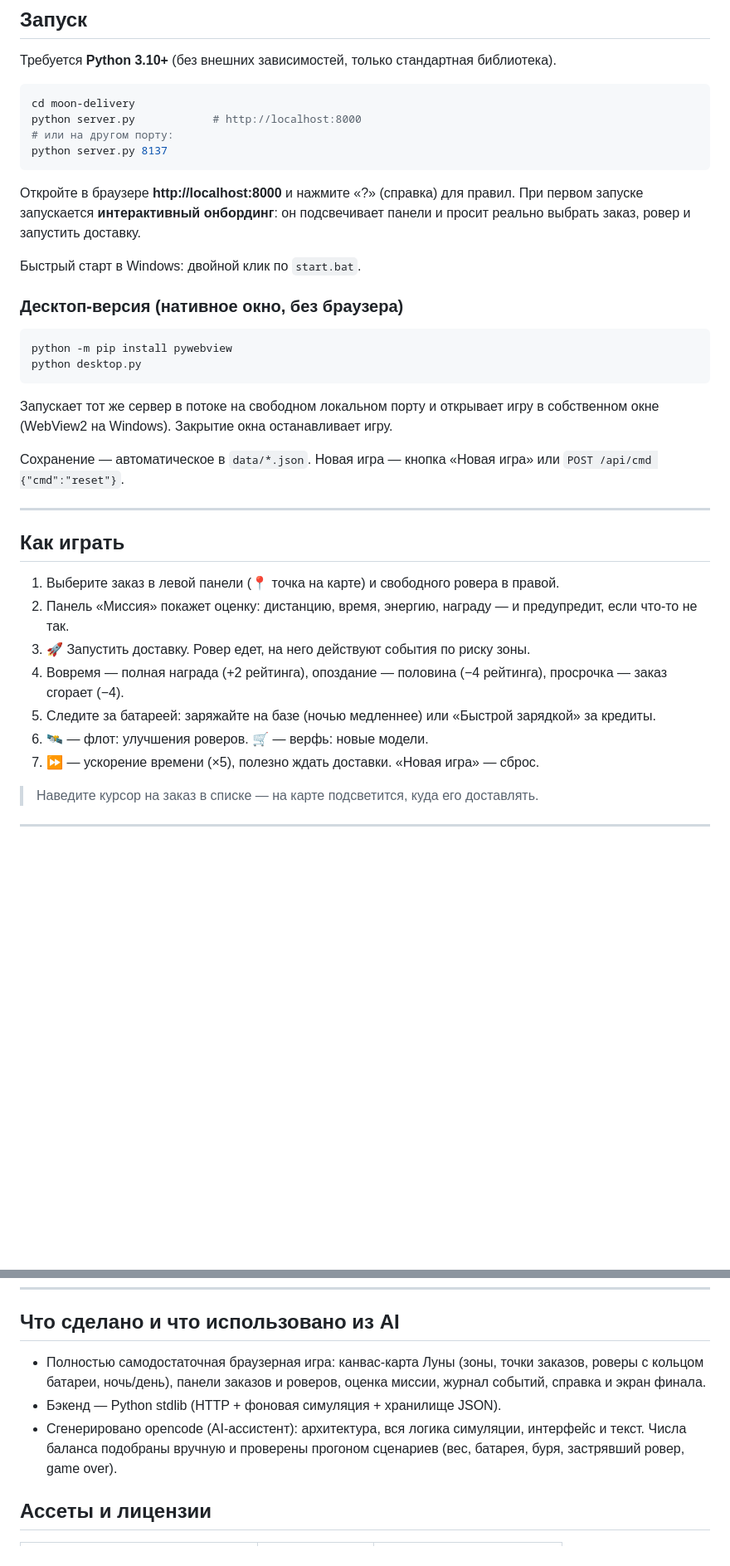
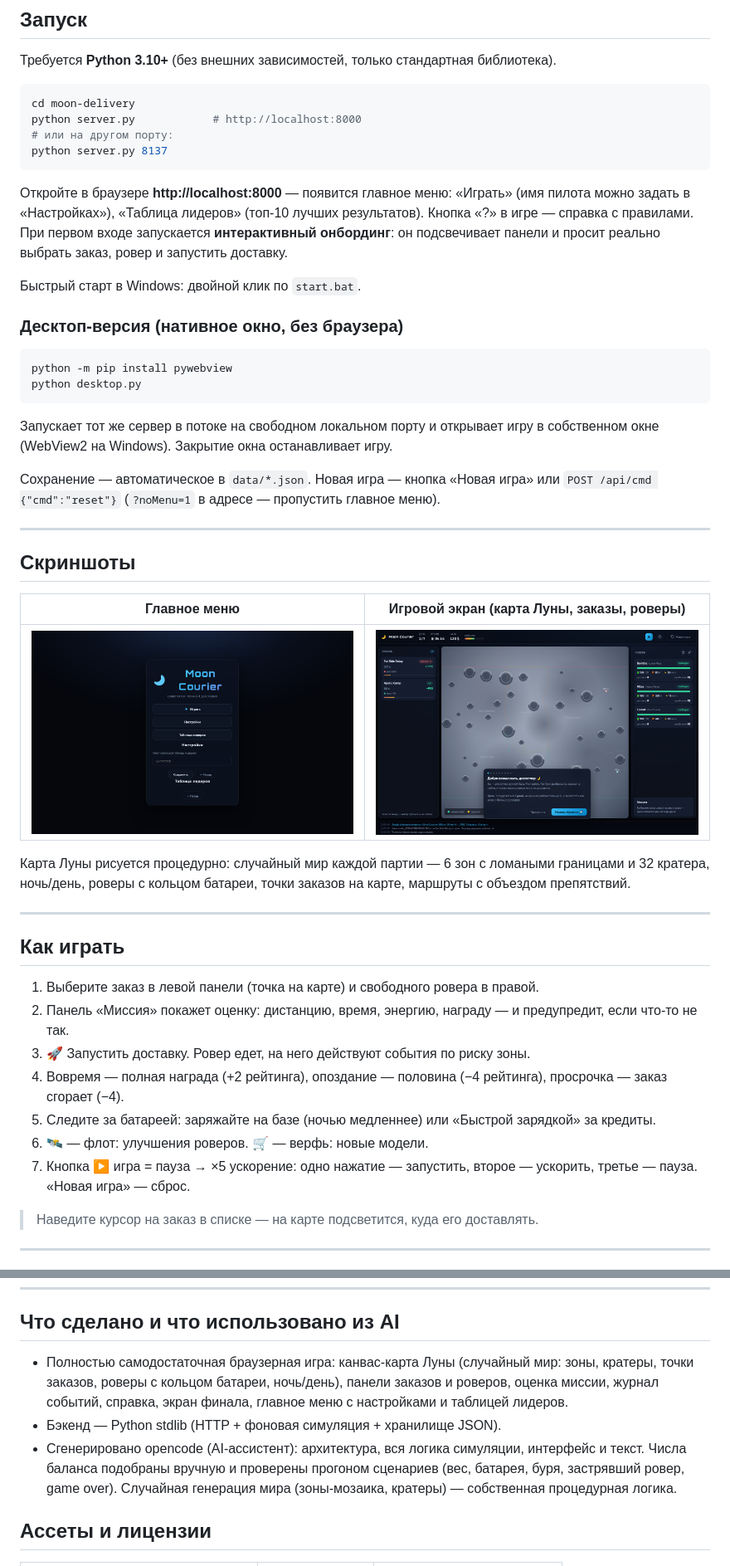
Before and after one commit to Pluhenciya/MoonCourierSimulator, a Markdown page: README.md, 2 parts joined by grey strips. Shown: that part at 83% size. Drawn GitHub-style; pictures changed too: screenshots/game.png (added), screenshots/menu.png (added); blank space fills up the shorter version.

Commit message:
README: скриншоты, главное меню/лидеры, случайный мир, кнопка play-ff-pause; noMenu=1 для тестов

````diff
--- a/README.md
+++ b/README.md
@@ -17,7 +17,7 @@ python server.py            # http://localhost:8000
 python server.py 8137
 ```
 
-Откройте в браузере **http://localhost:8000** и нажмите «?» (справка) для правил. При первом запуске запускается **интерактивный онбординг**: он подсвечивает панели и просит реально выбрать заказ, ровер и запустить доставку.
+Откройте в браузере **http://localhost:8000** — появится главное меню: «Играть» (имя пилота можно задать в «Настройках»), «Таблица лидеров» (топ-10 лучших результатов). Кнопка «?» в игре — справка с правилами. При первом входе запускается **интерактивный онбординг**: он подсвечивает панели и просит реально выбрать заказ, ровер и запустить доставку.
 
 Быстрый старт в Windows: двойной клик по `start.bat`.
 
@@ -30,19 +30,29 @@ python desktop.py
 
 Запускает тот же сервер в потоке на свободном локальном порту и открывает игру в собственном окне (WebView2 на Windows). Закрытие окна останавливает игру.
 
-Сохранение — автоматическое в `data/*.json`. Новая игра — кнопка «Новая игра» или `POST /api/cmd {"cmd":"reset"}`.
+Сохранение — автоматическое в `data/*.json`. Новая игра — кнопка «Новая игра» или `POST /api/cmd {"cmd":"reset"}` (`?noMenu=1` в адресе — пропустить главное меню).
+
+---
+
+## Скриншоты
+
+| Главное меню | Игровой экран (карта Луны, заказы, роверы) |
+|---|---|
+| ![Главное меню](screenshots/menu.png) | ![Игровой экран](screenshots/game.png) |
+
+Карта Луны рисуется процедурно: случайный мир каждой партии — 6 зон с ломаными границами и 32 кратера, ночь/день, роверы с кольцом батареи, точки заказов на карте, маршруты с объездом препятствий.
 
 ---
 
 ## Как играть
 
-1. Выберите заказ в левой панели (📍 точка на карте) и свободного ровера в правой.
+1. Выберите заказ в левой панели (точка на карте) и свободного ровера в правой.
 2. Панель «Миссия» покажет оценку: дистанцию, время, энергию, награду — и предупредит, если что-то не так.
 3. 🚀 Запустить доставку. Ровер едет, на него действуют события по риску зоны.
 4. Вовремя — полная награда (+2 рейтинга), опоздание — половина (−4 рейтинга), просрочка — заказ сгорает (−4).
 5. Следите за батареей: заряжайте на базе (ночью медленнее) или «Быстрой зарядкой» за кредиты.
 6. 🛰 — флот: улучшения роверов. 🛒 — верфь: новые модели.
-7. ⏩ — ускорение времени (×5), полезно ждать доставки. «Новая игра» — сброс.
+7. Кнопка ▶ игра = пауза → ×5 ускорение: одно нажатие — запустить, второе — ускорить, третье — пауза. «Новая игра» — сброс.
 
 > Наведите курсор на заказ в списке — на карте подсветится, куда его доставлять.
 
@@ -115,9 +127,9 @@ python desktop.py
 
 ## Что сделано и что использовано из AI
 
-- Полностью самодостаточная браузерная игра: канвас-карта Луны (зоны, точки заказов, роверы с кольцом батареи, ночь/день), панели заказов и роверов, оценка миссии, журнал событий, справка и экран финала.
+- Полностью самодостаточная браузерная игра: канвас-карта Луны (случайный мир: зоны, кратеры, точки заказов, роверы с кольцом батареи, ночь/день), панели заказов и роверов, оценка миссии, журнал событий, справка, экран финала, главное меню с настройками и таблицей лидеров.
 - Бэкенд — Python stdlib (HTTP + фоновая симуляция + хранилище JSON).
-- Сгенерировано opencode (AI-ассистент): архитектура, вся логика симуляции, интерфейс и текст. Числа баланса подобраны вручную и проверены прогоном сценариев (вес, батарея, буря, застрявший ровер, game over).
+- Сгенерировано opencode (AI-ассистент): архитектура, вся логика симуляции, интерфейс и текст. Числа баланса подобраны вручную и проверены прогоном сценариев (вес, батарея, буря, застрявший ровер, game over). Случайная генерация мира (зоны-мозаика, кратеры) — собственная процедурная логика.
 
 ## Ассеты и лицензии
 
````
Also changed, not shown: other parts of README.md (+2 -0 lines), 1 other file.
